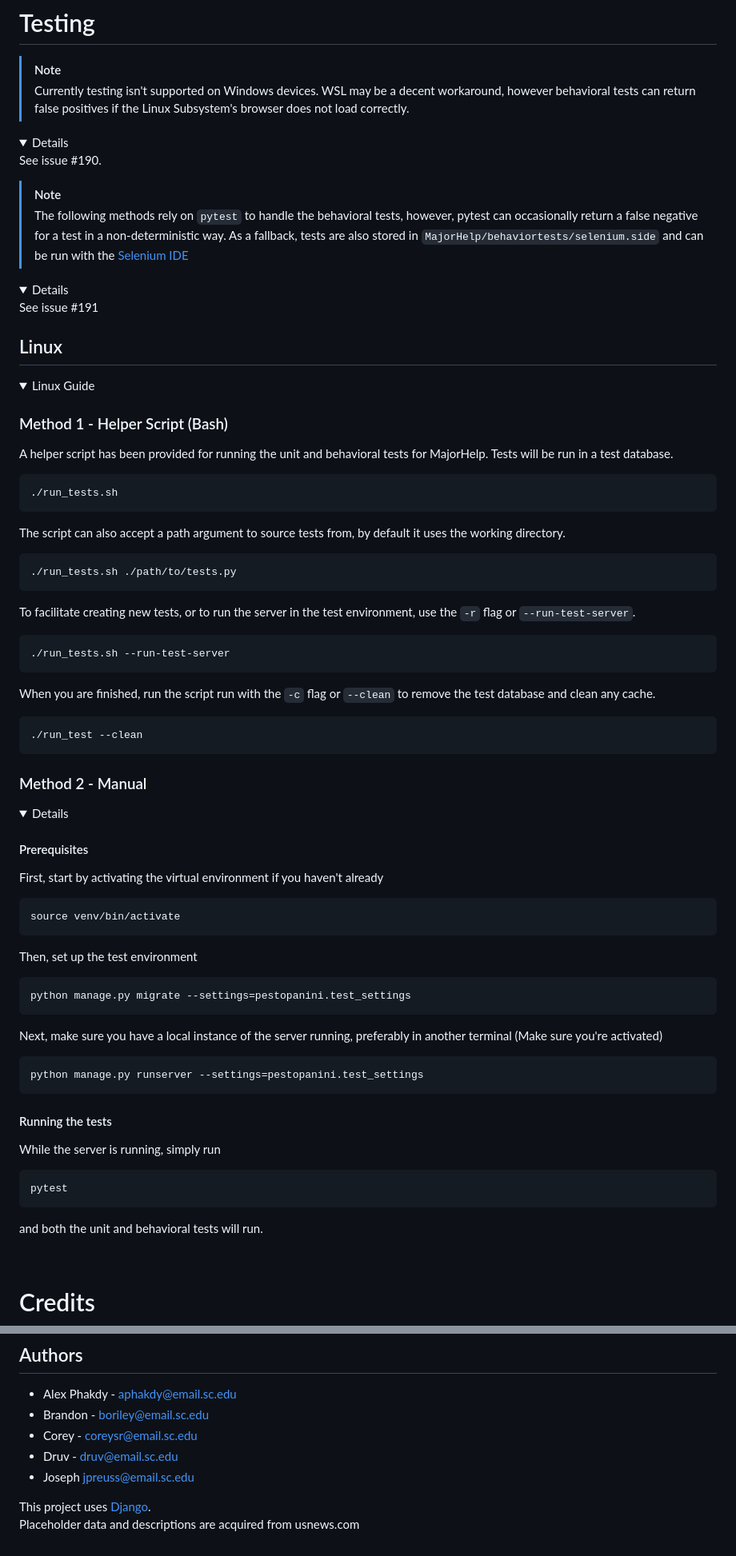
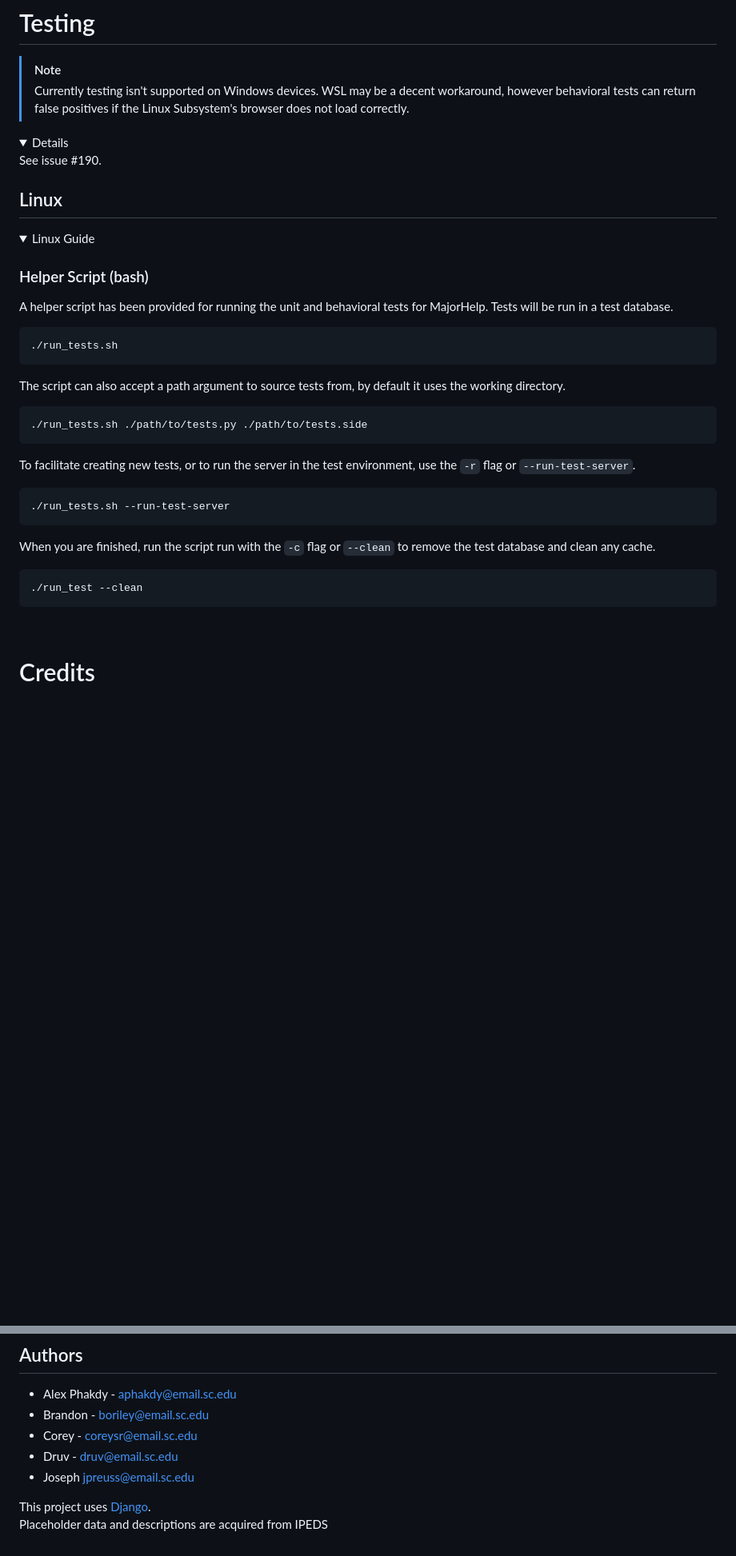
Before and after one commit to JosephPreuss/MajorHelp, a Markdown page: Readme.md, 2 parts joined by grey strips. Shown at 80% size. Drawn GitHub-style; folded sections open; blank space fills up the shorter version.

Commit message:
Updated testing section on readme

````diff
--- a/Readme.md
+++ b/Readme.md
@@ -372,19 +372,12 @@ For deployment, choose a hosting provider like Heroku, AWS, or DigitalOcean. Set
 See issue #190.
 </details>
 
-> [!NOTE]
-> The following methods rely on ``pytest`` to handle the behavioral tests, however, pytest can occasionally return a false negative for a test in a non-deterministic way. As a fallback, tests are also stored in ``MajorHelp/behaviortests/selenium.side`` and can be run with the [Selenium IDE](https://www.selenium.dev/selenium-ide/)
-
-<details>
-See issue #191
-</details>
-
 
 ## Linux
 <details>
 <summary> Linux Guide </summary>
 
-### Method 1 - Helper Script (Bash)
+### Helper Script (bash)
 
 A helper script has been provided for running the unit and behavioral tests for MajorHelp.
 Tests will be run in a test database.
@@ -395,7 +388,7 @@ Tests will be run in a test database.
 The script can also accept a path argument to source tests from, by default it uses the working directory.
 
 ```bash copy
-./run_tests.sh ./path/to/tests.py
+./run_tests.sh ./path/to/tests.py ./path/to/tests.side
 ```
 
 
@@ -408,44 +401,6 @@ When you are finished, run the script run with the ``-c`` flag or ``--clean`` to
 ```bash copy
 ./run_test --clean
 ```
-
-### Method 2 - Manual
-<details>
-
-#### Prerequisites
-
-First, start by activating the virtual environment if you haven't already
-
-```bash copy
-source venv/bin/activate
-```
-
-Then, set up the test environment
-```bash copy
-python manage.py migrate --settings=pestopanini.test_settings
-```
-
-Next, make sure you have a local instance of the server running, preferably in another terminal
-(Make sure you're activated)
-
-```bash copy
-python manage.py runserver --settings=pestopanini.test_settings
-```
-
-
-#### Running the tests
-
-While the server is running, simply run
-
-```bash copy
-pytest
-```
-
-and both the unit and behavioral tests will run.
-</details>
-
-
-
 </details>
 
 <br>
@@ -463,4 +418,4 @@ and both the unit and behavioral tests will run.
 - Joseph jpreuss@email.sc.edu
 
 This project uses [Django](https://www.djangoproject.com/). <br>
-Placeholder data and descriptions are acquired from usnews.com
+Placeholder data and descriptions are acquired from IPEDS
````
